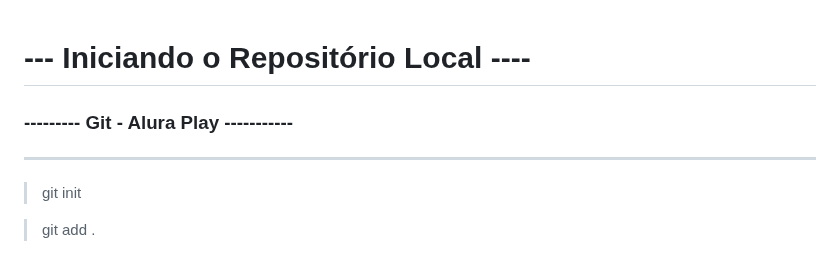
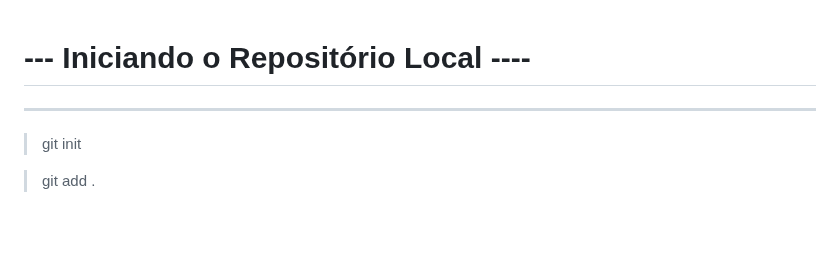
Before and after one commit to SinaraSSB/PlayVideo, a Markdown page: README.md, the part around the change. Drawn GitHub-style; blank space fills up the shorter version.

Commit message:
remove 2 titulo

```diff
--- a/README.md
+++ b/README.md
@@ -1,8 +1,6 @@
 <h1> --- Iniciando o Repositório Local ---- </h1>
-<h3>--------- Git -  Alura Play ----------- </h3>
 
 ---
-
 <p>
 
 > git init
```
